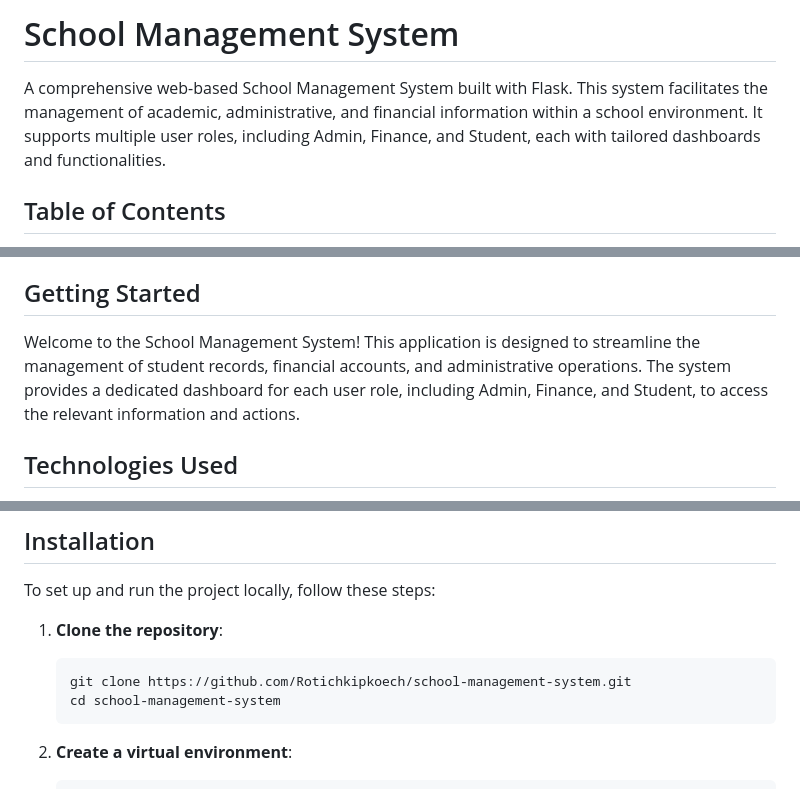
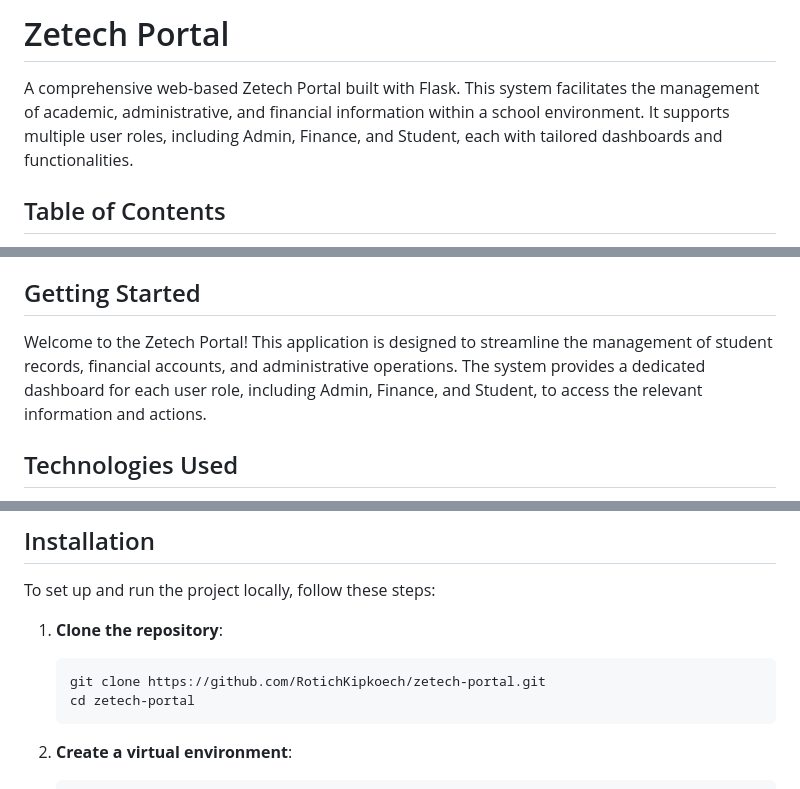
Before and after one commit to RotichKipkoech/zetech-portal, a Markdown page: README.md, 3 parts joined by grey strips. GitHub-like rendering.

Commit message:
Updated Readme Documentation

````diff
--- a/README.md
+++ b/README.md
@@ -1,6 +1,6 @@
-# School Management System
+# Zetech Portal
 
-A comprehensive web-based School Management System built with Flask. This system facilitates the management of academic, administrative, and financial information within a school environment. It supports multiple user roles, including Admin, Finance, and Student, each with tailored dashboards and functionalities.
+A comprehensive web-based Zetech Portal built with Flask. This system facilitates the management of academic, administrative, and financial information within a school environment. It supports multiple user roles, including Admin, Finance, and Student, each with tailored dashboards and functionalities.
 
 ## Table of Contents
 
@@ -16,7 +16,7 @@ A comprehensive web-based School Management System built with Flask. This system
 
 ## Getting Started
 
-Welcome to the School Management System! This application is designed to streamline the management of student records, financial accounts, and administrative operations. The system provides a dedicated dashboard for each user role, including Admin, Finance, and Student, to access the relevant information and actions.
+Welcome to the Zetech Portal! This application is designed to streamline the management of student records, financial accounts, and administrative operations. The system provides a dedicated dashboard for each user role, including Admin, Finance, and Student, to access the relevant information and actions.
 
 ## Technologies Used
 
@@ -34,8 +34,8 @@ To set up and run the project locally, follow these steps:
 
 1. **Clone the repository**:
     ```bash
-    git clone https://github.com/Rotichkipkoech/school-management-system.git
-    cd school-management-system
+    git clone https://github.com/RotichKipkoech/zetech-portal.git
+    cd zetech-portal
     ```
 
 2. **Create a virtual environment**:
````
Also changed, not shown: other parts of README.md (+3 -0 lines).
